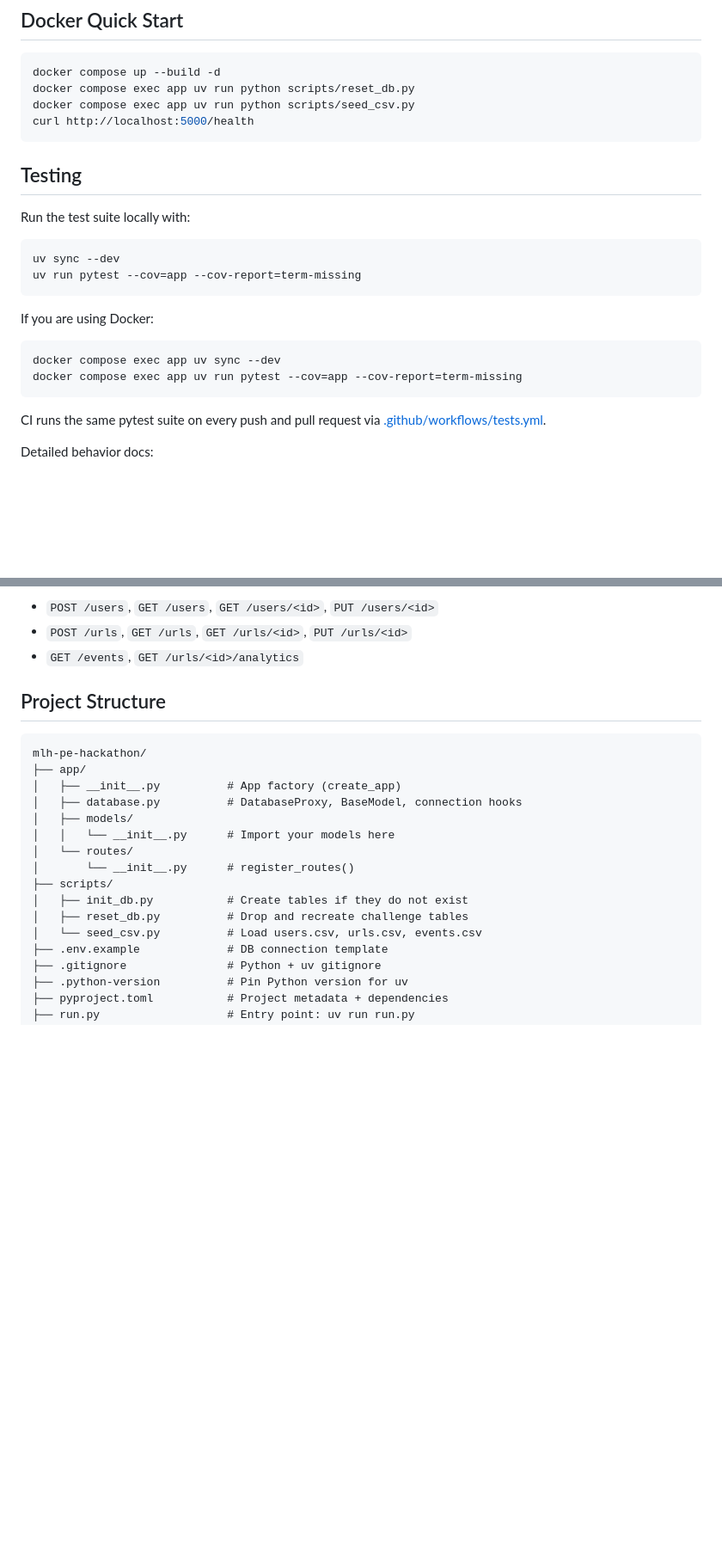
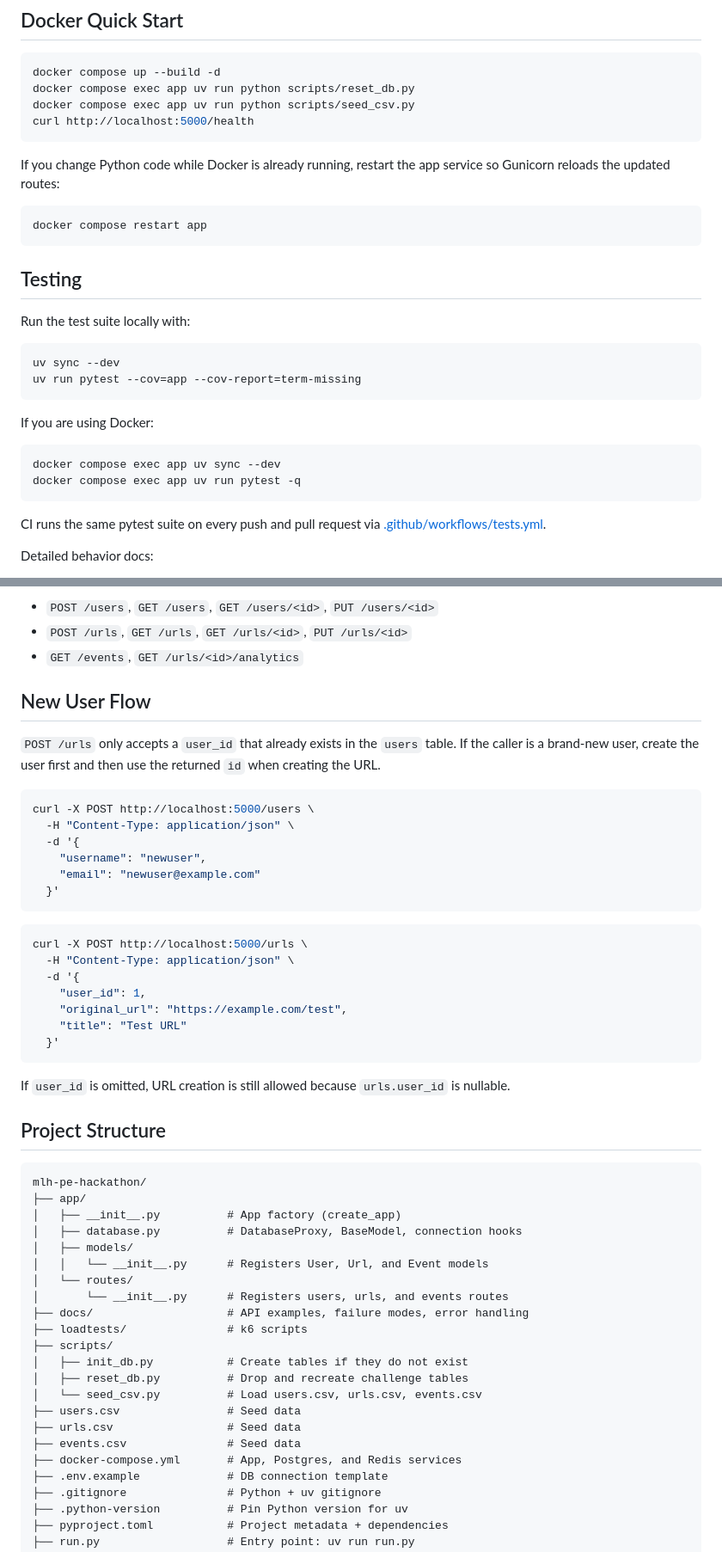
Before and after one commit to S-Sigdel/Curtain, a Markdown page: README.md, 2 parts joined by grey strips. Shown at 86% size. Rendered like a GitHub page; blank space fills up the shorter version.

````diff
--- a/README.md
+++ b/README.md
@@ -71,6 +71,12 @@ docker compose exec app uv run python scripts/seed_csv.py
 curl http://localhost:5000/health
 ```
 
+If you change Python code while Docker is already running, restart the app service so Gunicorn reloads the updated routes:
+
+```bash
+docker compose restart app
+```
+
 ## Testing
 
 Run the test suite locally with:
@@ -84,7 +90,7 @@ If you are using Docker:
 
 ```bash
 docker compose exec app uv sync --dev
-docker compose exec app uv run pytest --cov=app --cov-report=term-missing
+docker compose exec app uv run pytest -q
 ```
 
 CI runs the same pytest suite on every push and pull request via [.github/workflows/tests.yml](./.github/workflows/tests.yml).
@@ -102,6 +108,31 @@ Current API highlights:
 - `POST /urls`, `GET /urls`, `GET /urls/<id>`, `PUT /urls/<id>`
 - `GET /events`, `GET /urls/<id>/analytics`
 
+## New User Flow
+
+`POST /urls` only accepts a `user_id` that already exists in the `users` table. If the caller is a brand-new user, create the user first and then use the returned `id` when creating the URL.
+
+```bash
+curl -X POST http://localhost:5000/users \
+  -H "Content-Type: application/json" \
+  -d '{
+    "username": "newuser",
+    "email": "newuser@example.com"
+  }'
+```
+
+```bash
+curl -X POST http://localhost:5000/urls \
+  -H "Content-Type: application/json" \
+  -d '{
+    "user_id": 1,
+    "original_url": "https://example.com/test",
+    "title": "Test URL"
+  }'
+```
+
+If `user_id` is omitted, URL creation is still allowed because `urls.user_id` is nullable.
+
 
 ## Project Structure
 
@@ -111,13 +142,19 @@ mlh-pe-hackathon/
 │   ├── __init__.py          # App factory (create_app)
 │   ├── database.py          # DatabaseProxy, BaseModel, connection hooks
 │   ├── models/
-│   │   └── __init__.py      # Import your models here
+│   │   └── __init__.py      # Registers User, Url, and Event models
 │   └── routes/
-│       └── __init__.py      # register_routes()
+│       └── __init__.py      # Registers users, urls, and events routes
+├── docs/                    # API examples, failure modes, error handling
+├── loadtests/               # k6 scripts
 ├── scripts/
 │   ├── init_db.py           # Create tables if they do not exist
 │   ├── reset_db.py          # Drop and recreate challenge tables
 │   └── seed_csv.py          # Load users.csv, urls.csv, events.csv
+├── users.csv                # Seed data
+├── urls.csv                 # Seed data
+├── events.csv               # Seed data
+├── docker-compose.yml       # App, Postgres, and Redis services
 ├── .env.example             # DB connection template
 ├── .gitignore               # Python + uv gitignore
 ├── .python-version          # Pin Python version for uv
````
Also changed, not shown: other parts of README.md (+1 -1 lines).
